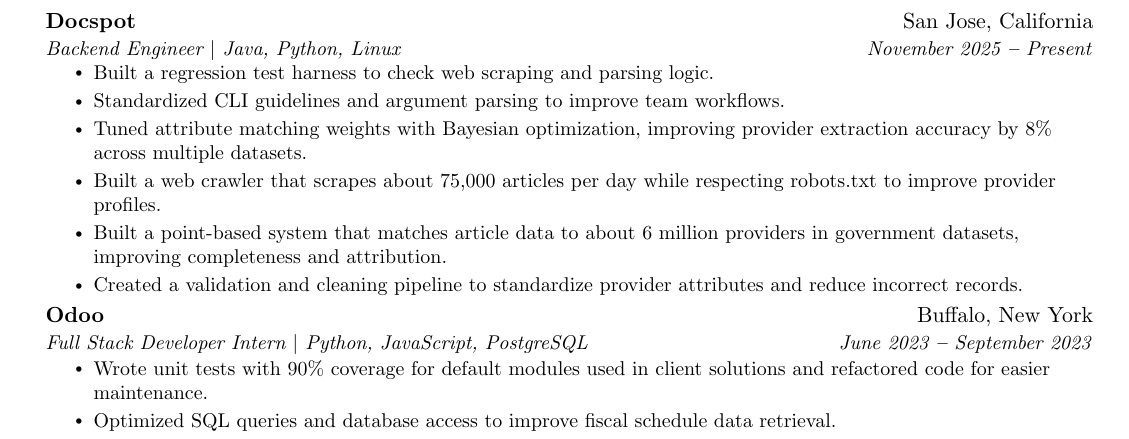
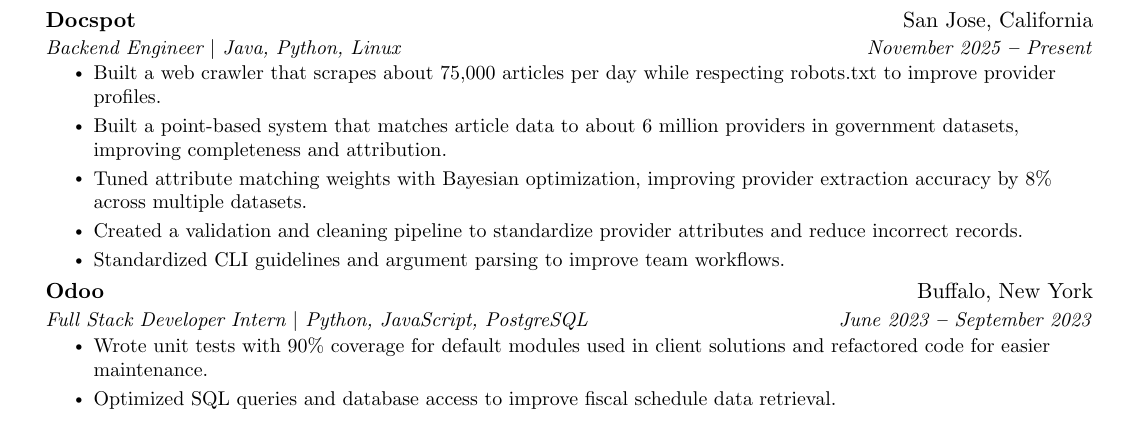
Before and after one commit to 8coolguy/resume, a LaTeX document (main.tex): part of the page, cut so that both start at the same text. Compiled offline with pdfLaTeX.

Commit message:
Prioritize Docspot impact bullets

```diff
--- a/main.tex
+++ b/main.tex
@@ -160,12 +160,11 @@
       {Docspot}{San Jose, California}
       {Backend Engineer 	\textbar{} Java, Python, Linux}{November 2025 \textbf{--} Present}
         \resumeItemListStart
-            \resumeItem{Built a regression test harness to check web scraping and parsing logic.}
-            \resumeItem{Standardized CLI guidelines and argument parsing to improve team workflows.}
-            \resumeItem{Tuned attribute matching weights with Bayesian optimization, improving provider extraction accuracy by 8\% across multiple datasets.}
             \resumeItem{Built a web crawler that scrapes about 75,000 articles per day while respecting robots.txt to improve provider profiles.}
             \resumeItem{Built a point-based system that matches article data to about 6 million providers in government datasets, improving completeness and attribution.}
+            \resumeItem{Tuned attribute matching weights with Bayesian optimization, improving provider extraction accuracy by 8\% across multiple datasets.}
             \resumeItem{Created a validation and cleaning pipeline to standardize provider attributes and reduce incorrect records.}
+            \resumeItem{Standardized CLI guidelines and argument parsing to improve team workflows.}
         \resumeItemListEnd
     \resumeSubheading
       {Odoo}{Buffalo, New York}
```
